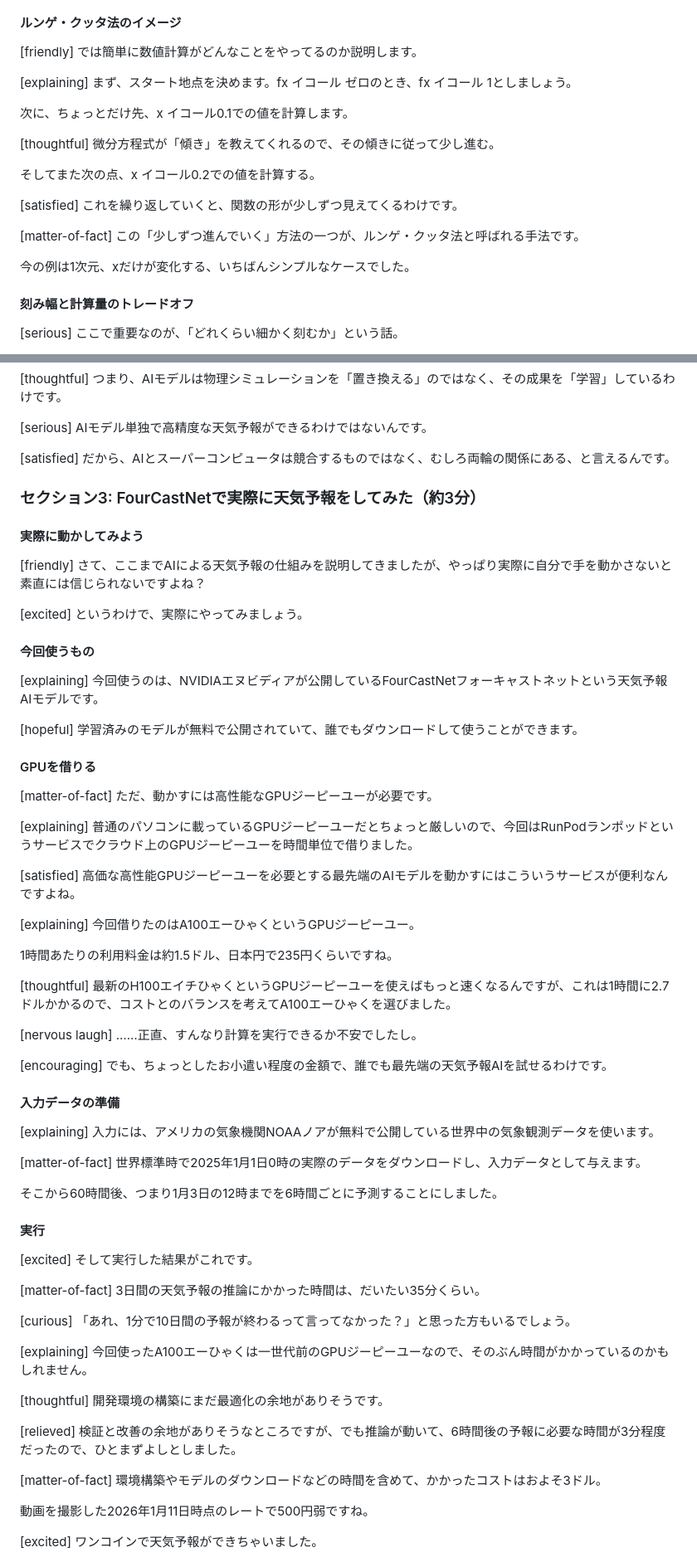
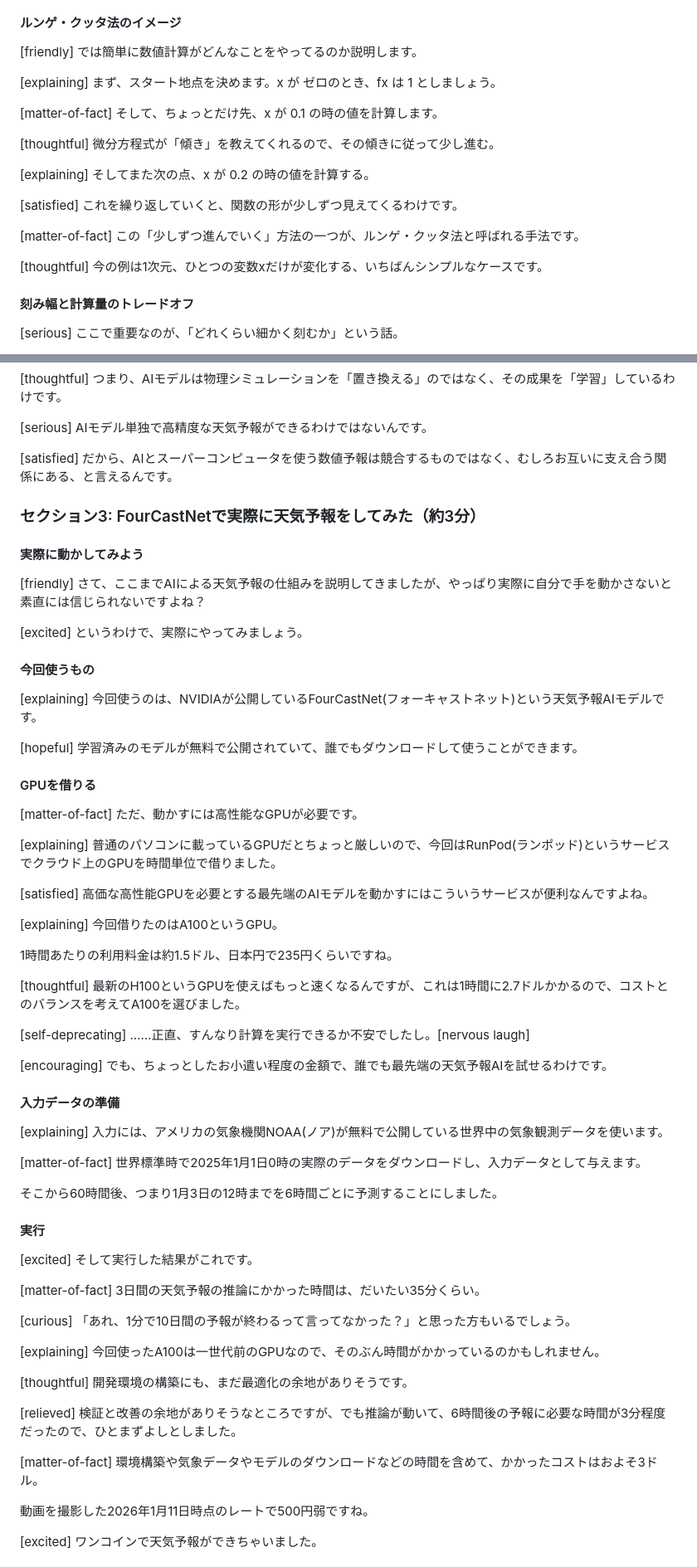
Before and after one commit to s-sasaki-earthsea-wizard/vrc-surrogate-GCM-LT, a Markdown page: slides-jp/yt_script_tts.md, 2 parts joined by grey strips. Shown at 83% size. GitHub-like rendering.

```diff
--- a/slides-jp/yt_script_tts.md
+++ b/slides-jp/yt_script_tts.md
@@ -120,19 +120,19 @@ fx イコール エクスポネンシャルx プラス C、ですね。
 
 [friendly] では簡単に数値計算がどんなことをやってるのか説明します。
 
-[explaining] まず、スタート地点を決めます。fx イコール ゼロのとき、fx イコール 1としましょう。
+[explaining] まず、スタート地点を決めます。x が ゼロのとき、fx は 1 としましょう。
 
-次に、ちょっとだけ先、x イコール0.1での値を計算します。
+[matter-of-fact] そして、ちょっとだけ先、x が 0.1 の時の値を計算します。
 
 [thoughtful] 微分方程式が「傾き」を教えてくれるので、その傾きに従って少し進む。
 
-そしてまた次の点、x イコール0.2での値を計算する。
+[explaining] そしてまた次の点、x が 0.2 の時の値を計算する。
 
 [satisfied] これを繰り返していくと、関数の形が少しずつ見えてくるわけです。
 
 [matter-of-fact] この「少しずつ進んでいく」方法の一つが、ルンゲ・クッタ法と呼ばれる手法です。
 
-今の例は1次元、xだけが変化する、いちばんシンプルなケースでした。
+[thoughtful]  今の例は1次元、ひとつの変数xだけが変化する、いちばんシンプルなケースです。
 
 #### 刻み幅と計算量のトレードオフ
 
@@ -338,7 +338,7 @@ fx イコール エクスポネンシャルx プラス C、ですね。
 
 [serious] AIモデル単独で高精度な天気予報ができるわけではないんです。
 
-[satisfied] だから、AIとスーパーコンピュータは競合するものではなく、むしろ両輪の関係にある、と言えるんです。
+[satisfied] だから、AIとスーパーコンピュータを使う数値予報は競合するものではなく、むしろお互いに支え合う関係にある、と言えるんです。
 
 ### セクション3: FourCastNetで実際に天気予報をしてみた（約3分）
 
@@ -350,31 +350,31 @@ fx イコール エクスポネンシャルx プラス C、ですね。
 
 #### 今回使うもの
 
-[explaining] 今回使うのは、NVIDIAエヌビディアが公開しているFourCastNetフォーキャストネットという天気予報AIモデルです。
+[explaining] 今回使うのは、NVIDIAが公開しているFourCastNet(フォーキャストネット)という天気予報AIモデルです。
 
 [hopeful] 学習済みのモデルが無料で公開されていて、誰でもダウンロードして使うことができます。
 
 #### GPUを借りる
 
-[matter-of-fact] ただ、動かすには高性能なGPUジーピーユーが必要です。
+[matter-of-fact] ただ、動かすには高性能なGPUが必要です。
 
-[explaining] 普通のパソコンに載っているGPUジーピーユーだとちょっと厳しいので、今回はRunPodランポッドというサービスでクラウド上のGPUジーピーユーを時間単位で借りました。
+[explaining] 普通のパソコンに載っているGPUだとちょっと厳しいので、今回はRunPod(ランポッド)というサービスでクラウド上のGPUを時間単位で借りました。
 
-[satisfied] 高価な高性能GPUジーピーユーを必要とする最先端のAIモデルを動かすにはこういうサービスが便利なんですよね。
+[satisfied] 高価な高性能GPUを必要とする最先端のAIモデルを動かすにはこういうサービスが便利なんですよね。
 
-[explaining] 今回借りたのはA100エーひゃくというGPUジーピーユー。
+[explaining] 今回借りたのはA100というGPU。
 
 1時間あたりの利用料金は約1.5ドル、日本円で235円くらいですね。
 
-[thoughtful] 最新のH100エイチひゃくというGPUジーピーユーを使えばもっと速くなるんですが、これは1時間に2.7ドルかかるので、コストとのバランスを考えてA100エーひゃくを選びました。
+[thoughtful] 最新のH100というGPUを使えばもっと速くなるんですが、これは1時間に2.7ドルかかるので、コストとのバランスを考えてA100を選びました。
 
-[nervous laugh] ……正直、すんなり計算を実行できるか不安でしたし。
+[self-deprecating] ……正直、すんなり計算を実行できるか不安でしたし。[nervous laugh]
 
 [encouraging] でも、ちょっとしたお小遣い程度の金額で、誰でも最先端の天気予報AIを試せるわけです。
 
 #### 入力データの準備
 
-[explaining] 入力には、アメリカの気象機関NOAAノアが無料で公開している世界中の気象観測データを使います。
+[explaining] 入力には、アメリカの気象機関NOAA(ノア)が無料で公開している世界中の気象観測データを使います。
 
 [matter-of-fact] 世界標準時で2025年1月1日0時の実際のデータをダウンロードし、入力データとして与えます。
 
@@ -388,13 +388,13 @@ fx イコール エクスポネンシャルx プラス C、ですね。
 
 [curious] 「あれ、1分で10日間の予報が終わるって言ってなかった？」と思った方もいるでしょう。
 
-[explaining] 今回使ったA100エーひゃくは一世代前のGPUジーピーユーなので、そのぶん時間がかかっているのかもしれません。
+[explaining] 今回使ったA100は一世代前のGPUなので、そのぶん時間がかかっているのかもしれません。
 
-[thoughtful] 開発環境の構築にまだ最適化の余地がありそうです。
+[thoughtful] 開発環境の構築にも、まだ最適化の余地がありそうです。
 
 [relieved] 検証と改善の余地がありそうなところですが、でも推論が動いて、6時間後の予報に必要な時間が3分程度だったので、ひとまずよしとしました。
 
-[matter-of-fact] 環境構築やモデルのダウンロードなどの時間を含めて、かかったコストはおよそ3ドル。
+[matter-of-fact] 環境構築や気象データやモデルのダウンロードなどの時間を含めて、かかったコストはおよそ3ドル。
 
 動画を撮影した2026年1月11日時点のレートで500円弱ですね。
 
```
Also changed, not shown: other parts of slides-jp/yt_script_tts.md (+14 -14 lines).
